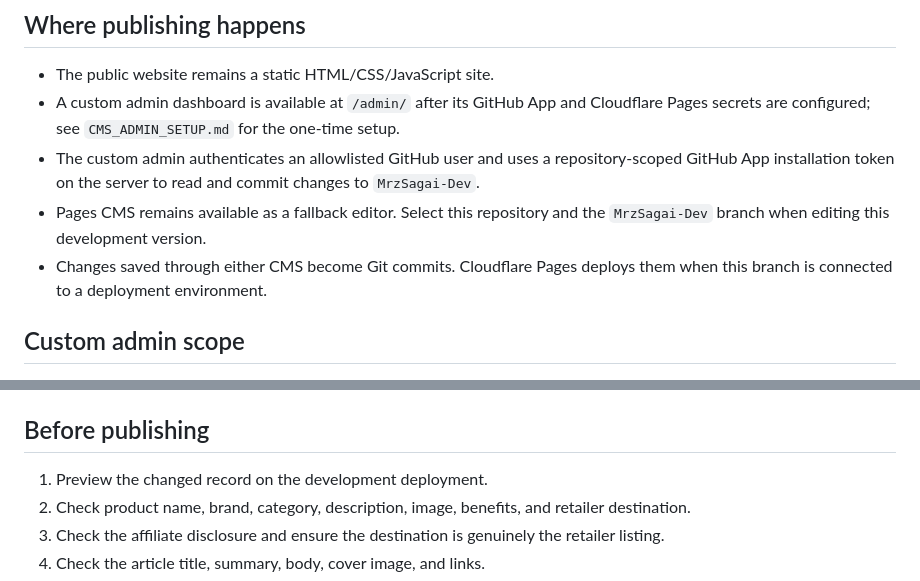
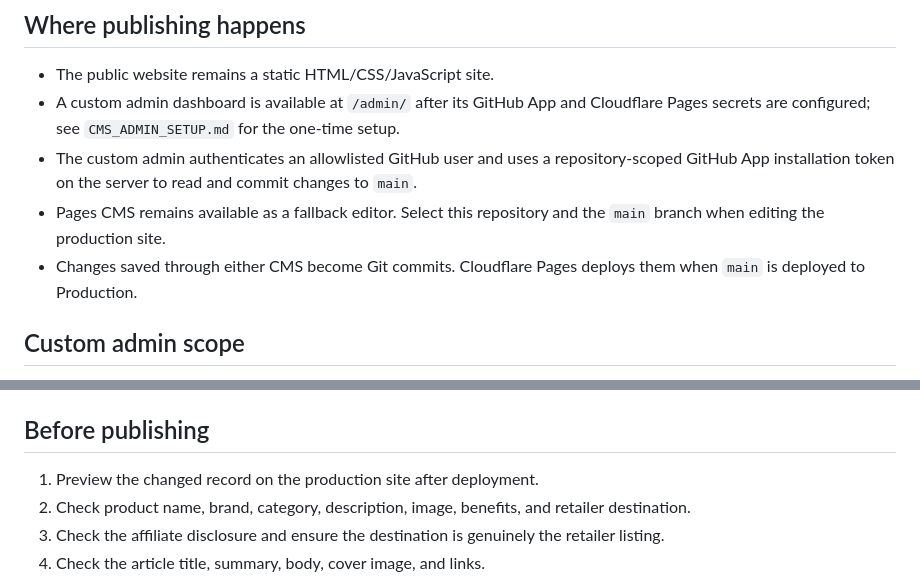
Before and after one commit to MrzSagai/ohhgood-, a Markdown page: CMS_GUIDE.md, 2 parts joined by grey strips. Rendered like a GitHub page.

Commit message:
Update CMS workflow guide for main branch

```diff
--- a/CMS_GUIDE.md
+++ b/CMS_GUIDE.md
@@ -3,9 +3,9 @@
 ## Where publishing happens
 - The public website remains a static HTML/CSS/JavaScript site.
 - A custom admin dashboard is available at `/admin/` after its GitHub App and Cloudflare Pages secrets are configured; see `CMS_ADMIN_SETUP.md` for the one-time setup.
-- The custom admin authenticates an allowlisted GitHub user and uses a repository-scoped GitHub App installation token on the server to read and commit changes to `MrzSagai-Dev`.
-- Pages CMS remains available as a fallback editor. Select this repository and the `MrzSagai-Dev` branch when editing this development version.
-- Changes saved through either CMS become Git commits. Cloudflare Pages deploys them when this branch is connected to a deployment environment.
+- The custom admin authenticates an allowlisted GitHub user and uses a repository-scoped GitHub App installation token on the server to read and commit changes to `main`.
+- Pages CMS remains available as a fallback editor. Select this repository and the `main` branch when editing the production site.
+- Changes saved through either CMS become Git commits. Cloudflare Pages deploys them when `main` is deployed to Production.
 
 ## Custom admin scope
 - The first admin release supports dashboard overview, product and journal lists, search, status filters, add, and edit.
@@ -30,7 +30,7 @@
 - Published article URLs use `journal.html?slug=your-story-slug`; the sitemap is updated alongside article publication.
 
 ## Before publishing
-1. Preview the changed record on the development deployment.
+1. Preview the changed record on the production site after deployment.
 2. Check product name, brand, category, description, image, benefits, and retailer destination.
 3. Check the affiliate disclosure and ensure the destination is genuinely the retailer listing.
 4. Check the article title, summary, body, cover image, and links.
```
